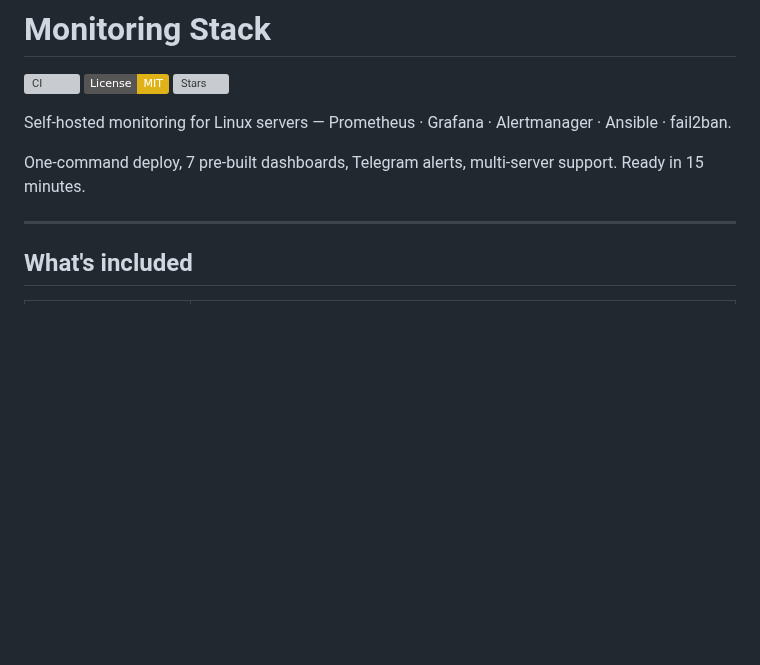
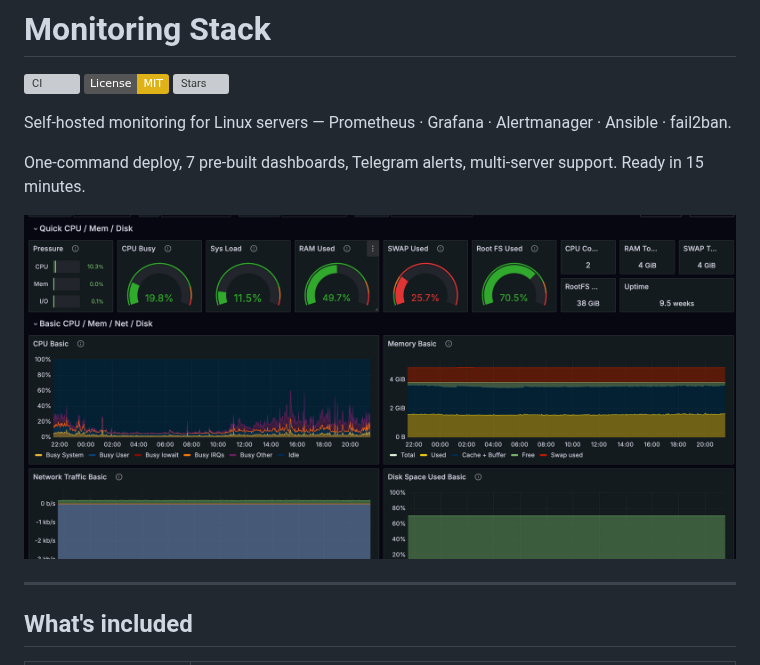
Before and after one commit to Airat71/monitoring-stack, a Markdown page: README.md, the part around the change. GitHub-like rendering; pictures changed too: screenshots/08-node-exporter-full.png (added); badges without logos; blank space fills up the shorter version; grey boxes are pictures that could not be loaded.

Commit message:
docs: add Node Exporter dashboard screenshot to README

```diff
--- a/README.md
+++ b/README.md
@@ -7,6 +7,8 @@
 Self-hosted monitoring for Linux servers — Prometheus · Grafana · Alertmanager · Ansible · fail2ban.
 
 One-command deploy, 7 pre-built dashboards, Telegram alerts, multi-server support. Ready in 15 minutes.
+
+![Node Exporter Full dashboard](screenshots/08-node-exporter-full.png)
 
 ---
 
```
